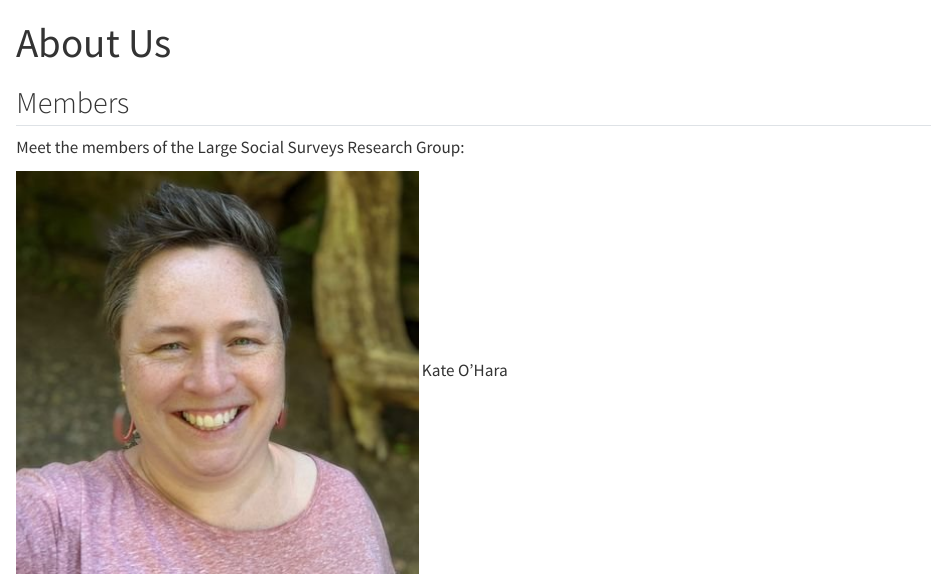
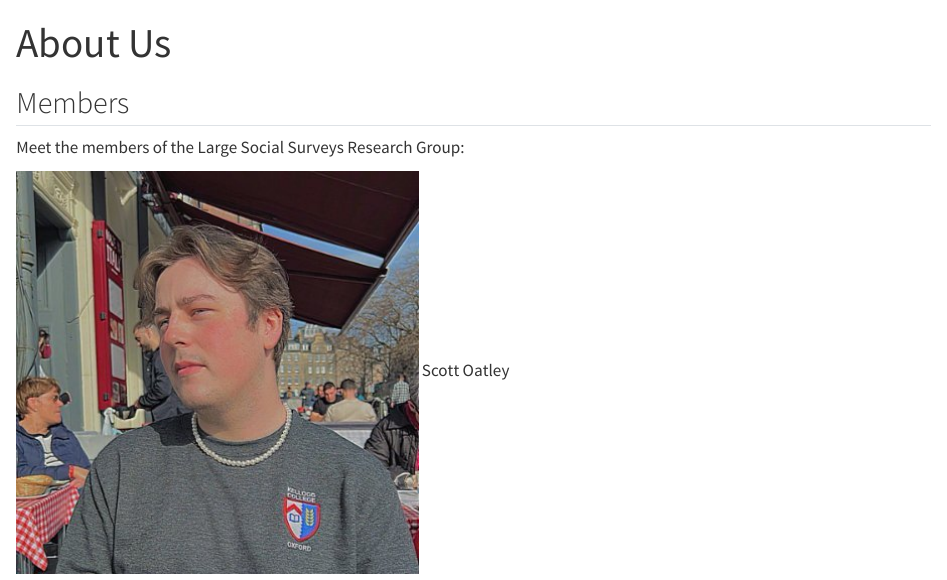
Before and after one commit to LargeSocialSurveys/LargeSocialSurveys, a Quarto document (About Us/index.qmd): the page in a window 1100 px wide, from its top. Rendered offline with R 4.5, knitr and Pandoc in place of Quarto, with nearby package versions.

Commit message:
Update index.qmd

```diff
--- a/About Us/index.qmd
+++ b/About Us/index.qmd
@@ -10,6 +10,8 @@ Meet the members of the Large Social Surveys Research Group:
 
 ::: {layout-ncol=2}
 
+![](scott.jpg) Scott Oatley
+
 ![](kate.jpg) Kate O'Hara
 
 ![](scot.jpg) Scot Hunter
```
